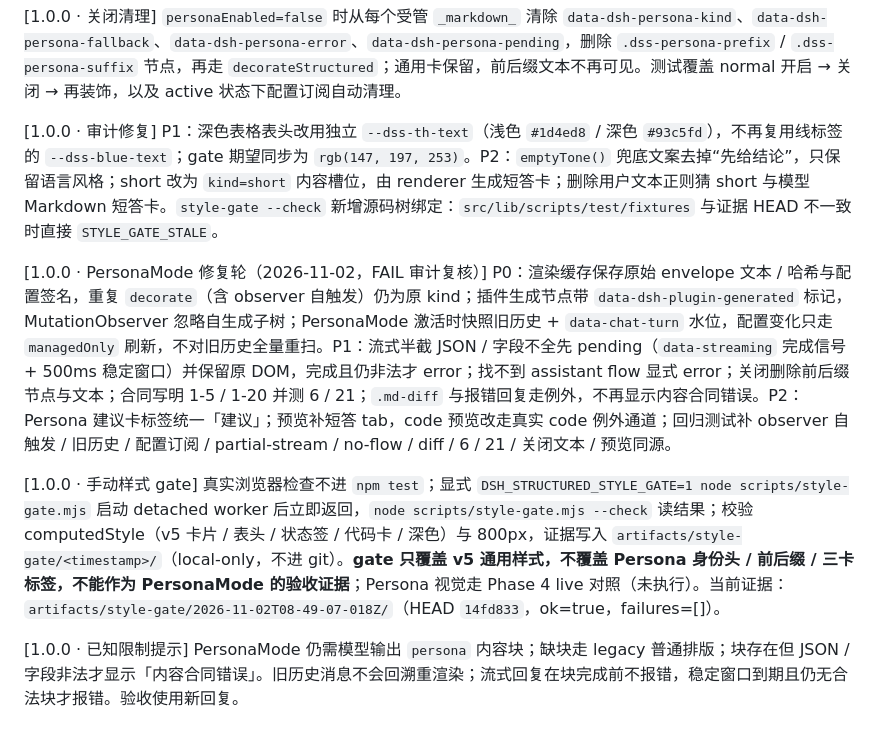
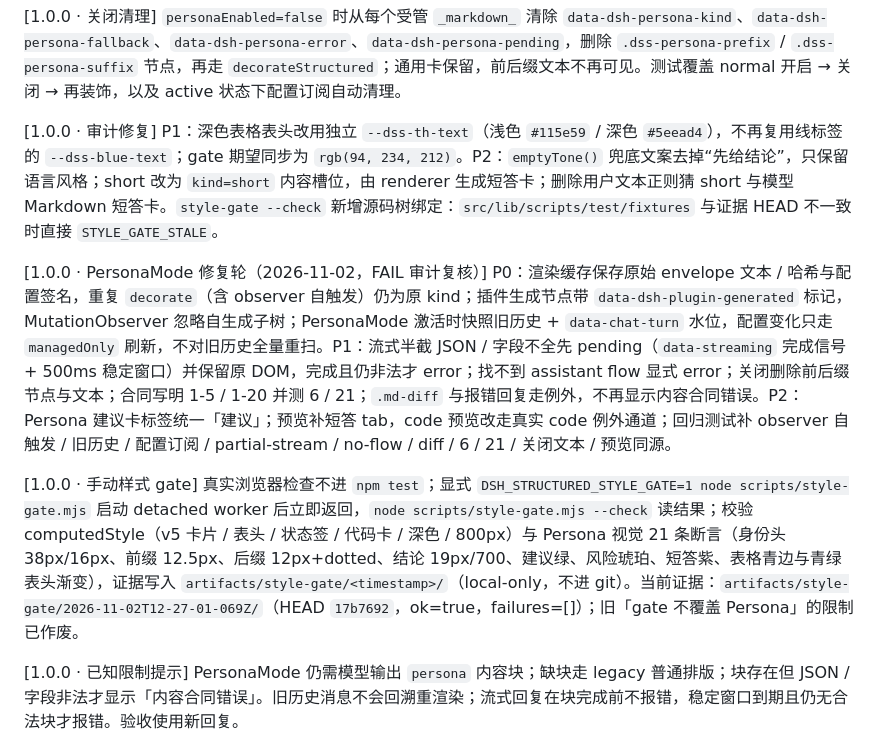
Before and after one commit to feigo313/dsh-structured, a Markdown page: docs/ACCEPTANCE-1.0.0.md, the part around the change. Rendered like a GitHub page.

Commit message:
docs(1.0): correct stale gate evidence and teal header claims

```diff
--- a/docs/ACCEPTANCE-1.0.0.md
+++ b/docs/ACCEPTANCE-1.0.0.md
@@ -14,11 +14,11 @@
 
 [1.0.0 · 关闭清理] `personaEnabled=false` 时从每个受管 `_markdown_` 清除 `data-dsh-persona-kind`、`data-dsh-persona-fallback`、`data-dsh-persona-error`、`data-dsh-persona-pending`，删除 `.dss-persona-prefix` / `.dss-persona-suffix` 节点，再走 `decorateStructured`；通用卡保留，前后缀文本不再可见。测试覆盖 normal 开启 → 关闭 → 再装饰，以及 active 状态下配置订阅自动清理。
 
-[1.0.0 · 审计修复] P1：深色表格表头改用独立 `--dss-th-text`（浅色 `#1d4ed8` / 深色 `#93c5fd`），不再复用线标签的 `--dss-blue-text`；gate 期望同步为 `rgb(147, 197, 253)`。P2：`emptyTone()` 兜底文案去掉“先给结论”，只保留语言风格；short 改为 `kind=short` 内容槽位，由 renderer 生成短答卡；删除用户文本正则猜 short 与模型 Markdown 短答卡。`style-gate --check` 新增源码树绑定：`src/lib/scripts/test/fixtures` 与证据 HEAD 不一致时直接 `STYLE_GATE_STALE`。
+[1.0.0 · 审计修复] P1：深色表格表头改用独立 `--dss-th-text`（浅色 `#115e59` / 深色 `#5eead4`），不再复用线标签的 `--dss-blue-text`；gate 期望同步为 `rgb(94, 234, 212)`。P2：`emptyTone()` 兜底文案去掉“先给结论”，只保留语言风格；short 改为 `kind=short` 内容槽位，由 renderer 生成短答卡；删除用户文本正则猜 short 与模型 Markdown 短答卡。`style-gate --check` 新增源码树绑定：`src/lib/scripts/test/fixtures` 与证据 HEAD 不一致时直接 `STYLE_GATE_STALE`。
 
 [1.0.0 · PersonaMode 修复轮（2026-11-02，FAIL 审计复核）] P0：渲染缓存保存原始 envelope 文本 / 哈希与配置签名，重复 `decorate`（含 observer 自触发）仍为原 kind；插件生成节点带 `data-dsh-plugin-generated` 标记，MutationObserver 忽略自生成子树；PersonaMode 激活时快照旧历史 + `data-chat-turn` 水位，配置变化只走 `managedOnly` 刷新，不对旧历史全量重扫。P1：流式半截 JSON / 字段不全先 pending（`data-streaming` 完成信号 + 500ms 稳定窗口）并保留原 DOM，完成且仍非法才 error；找不到 assistant flow 显式 error；关闭删除前后缀节点与文本；合同写明 1-5 / 1-20 并测 6 / 21；`.md-diff` 与报错回复走例外，不再显示内容合同错误。P2：Persona 建议卡标签统一「建议」；预览补短答 tab，code 预览改走真实 code 例外通道；回归测试补 observer 自触发 / 旧历史 / 配置订阅 / partial-stream / no-flow / diff / 6 / 21 / 关闭文本 / 预览同源。
 
-[1.0.0 · 手动样式 gate] 真实浏览器检查不进 `npm test`；显式 `DSH_STRUCTURED_STYLE_GATE=1 node scripts/style-gate.mjs` 启动 detached worker 后立即返回，`node scripts/style-gate.mjs --check` 读结果；校验 computedStyle（v5 卡片 / 表头 / 状态签 / 代码卡 / 深色）与 800px，证据写入 `artifacts/style-gate/<timestamp>/`（local-only，不进 git）。**gate 只覆盖 v5 通用样式，不覆盖 Persona 身份头 / 前后缀 / 三卡标签，不能作为 PersonaMode 的验收证据**；Persona 视觉走 Phase 4 live 对照（未执行）。当前证据：`artifacts/style-gate/2026-11-02T08-49-07-018Z/`（HEAD `14fd833`，ok=true，failures=[]）。
+[1.0.0 · 手动样式 gate] 真实浏览器检查不进 `npm test`；显式 `DSH_STRUCTURED_STYLE_GATE=1 node scripts/style-gate.mjs` 启动 detached worker 后立即返回，`node scripts/style-gate.mjs --check` 读结果；校验 computedStyle（v5 卡片 / 表头 / 状态签 / 代码卡 / 深色 / 800px）与 Persona 视觉 21 条断言（身份头 38px/16px、前缀 12.5px、后缀 12px+dotted、结论 19px/700、建议绿、风险琥珀、短答紫、表格青边与青绿表头渐变），证据写入 `artifacts/style-gate/<timestamp>/`（local-only，不进 git）。当前证据：`artifacts/style-gate/2026-11-02T12-27-01-069Z/`（HEAD `17b7692`，ok=true，failures=[]）；旧「gate 不覆盖 Persona」的限制已作废。
 
 [1.0.0 · 已知限制提示] PersonaMode 仍需模型输出 `persona` 内容块；缺块走 legacy 普通排版；块存在但 JSON / 字段非法才显示「内容合同错误」。旧历史消息不会回溯重渲染；流式回复在块完成前不报错，稳定窗口到期且仍无合法块才报错。验收使用新回复。
 
```
